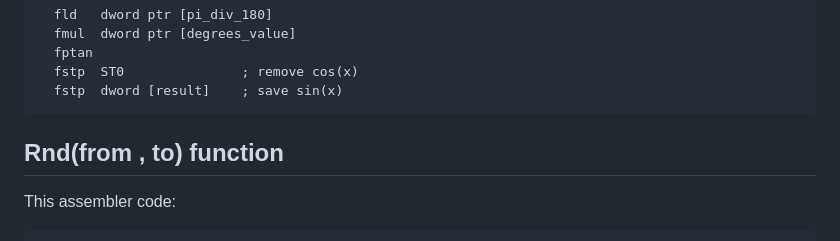
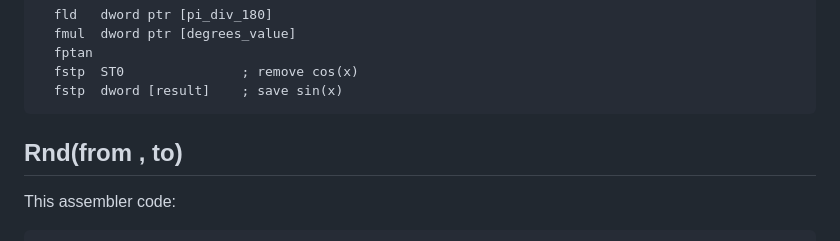
Before and after one commit to Blitz3DFASM/Blitz3DFASMSDK, a Markdown page: README.md, the part around the change. Rendered like a GitHub page.

```diff
--- a/README.md
+++ b/README.md
@@ -234,7 +234,7 @@ The *fptan* instruction pushes two values on the top of the stack: sine (sin(x))
       fstp	ST0               ; remove cos(x)
       fstp  dword [result]    ; save sin(x)
 
-## Rnd(from , to) function
+## Rnd(from , to)
 
 This assembler code:
 
```
